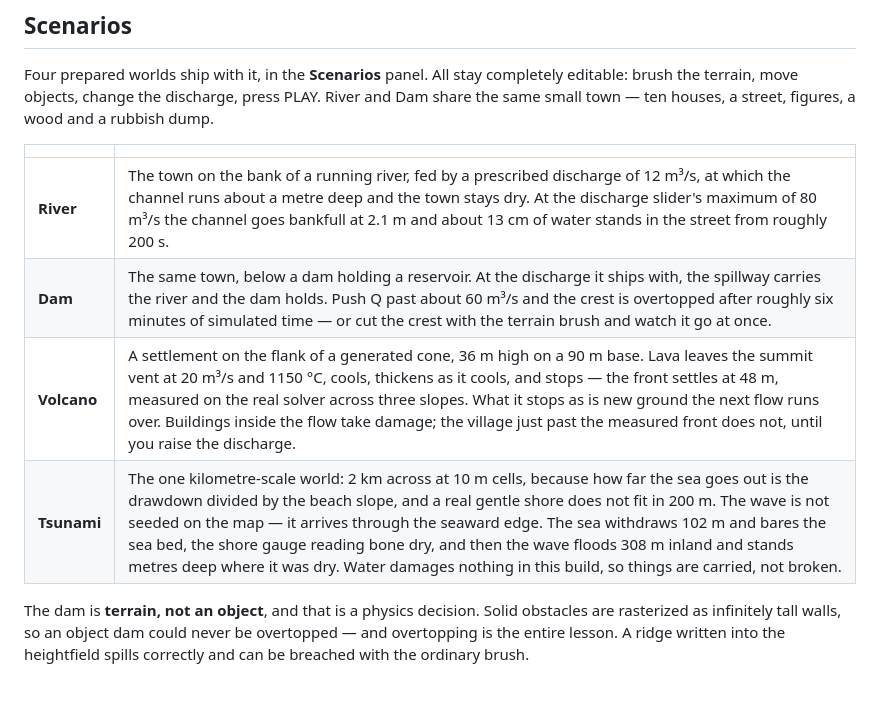
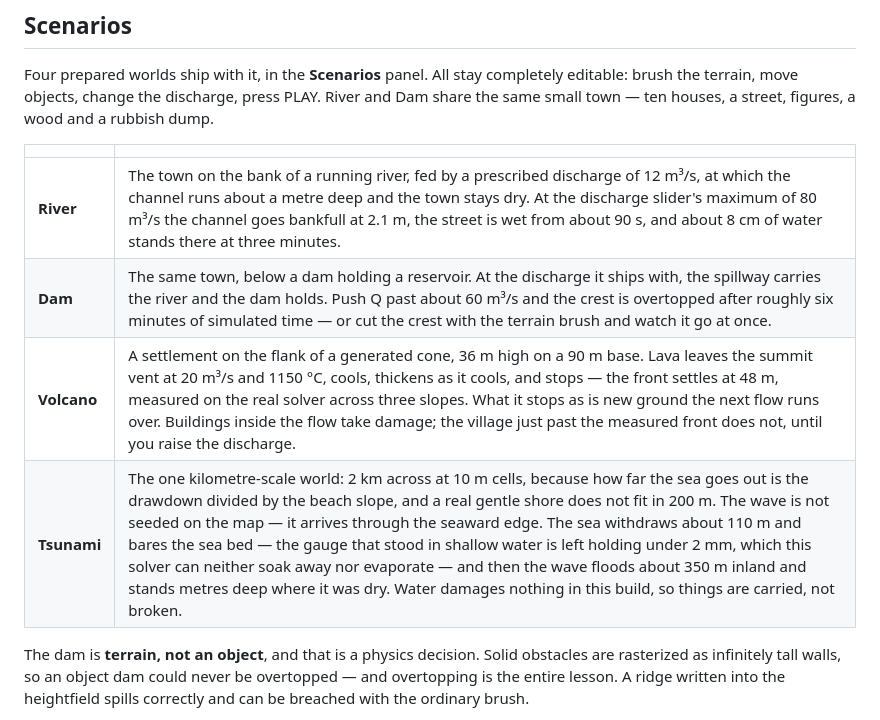
Before and after one commit to Apocalypse1001/NatureLab, a Markdown page: README.md, the part around the change. GitHub-like rendering; blank space fills up the shorter version.

```diff
--- a/README.md
+++ b/README.md
@@ -43,10 +43,10 @@ Dam share the same small town — ten houses, a street, figures, a wood and a ru
 
 | | |
 |---|---|
-| **River** | The town on the bank of a running river, fed by a prescribed discharge of 12 m³/s, at which the channel runs about a metre deep and the town stays dry. At the discharge slider's maximum of 80 m³/s the channel goes bankfull at 2.1 m and about 13 cm of water stands in the street from roughly 200 s. |
+| **River** | The town on the bank of a running river, fed by a prescribed discharge of 12 m³/s, at which the channel runs about a metre deep and the town stays dry. At the discharge slider's maximum of 80 m³/s the channel goes bankfull at 2.1 m, the street is wet from about 90 s, and about 8 cm of water stands there at three minutes. |
 | **Dam** | The same town, below a dam holding a reservoir. At the discharge it ships with, the spillway carries the river and the dam holds. Push Q past about 60 m³/s and the crest is overtopped after roughly six minutes of simulated time — or cut the crest with the terrain brush and watch it go at once. |
 | **Volcano** | A settlement on the flank of a generated cone, 36 m high on a 90 m base. Lava leaves the summit vent at 20 m³/s and 1150 °C, cools, thickens as it cools, and stops — the front settles at 48 m, measured on the real solver across three slopes. What it stops as is new ground the next flow runs over. Buildings inside the flow take damage; the village just past the measured front does not, until you raise the discharge. |
-| **Tsunami** | The one kilometre-scale world: 2 km across at 10 m cells, because how far the sea goes out is the drawdown divided by the beach slope, and a real gentle shore does not fit in 200 m. The wave is not seeded on the map — it arrives through the seaward edge. The sea withdraws 102 m and bares the sea bed, the shore gauge reading bone dry, and then the wave floods 308 m inland and stands metres deep where it was dry. Water damages nothing in this build, so things are carried, not broken. |
+| **Tsunami** | The one kilometre-scale world: 2 km across at 10 m cells, because how far the sea goes out is the drawdown divided by the beach slope, and a real gentle shore does not fit in 200 m. The wave is not seeded on the map — it arrives through the seaward edge. The sea withdraws about 110 m and bares the sea bed — the gauge that stood in shallow water is left holding under 2 mm, which this solver can neither soak away nor evaporate — and then the wave floods about 350 m inland and stands metres deep where it was dry. Water damages nothing in this build, so things are carried, not broken. |
 
 The dam is **terrain, not an object**, and that is a physics decision. Solid obstacles are
 rasterized as infinitely tall walls, so an object dam could never be overtopped — and
```
Also changed, not shown: docs/13_tsunami2_plan.md (+8 -0 lines), docs/17_film_friction_plan.md (+34 -1 lines).
